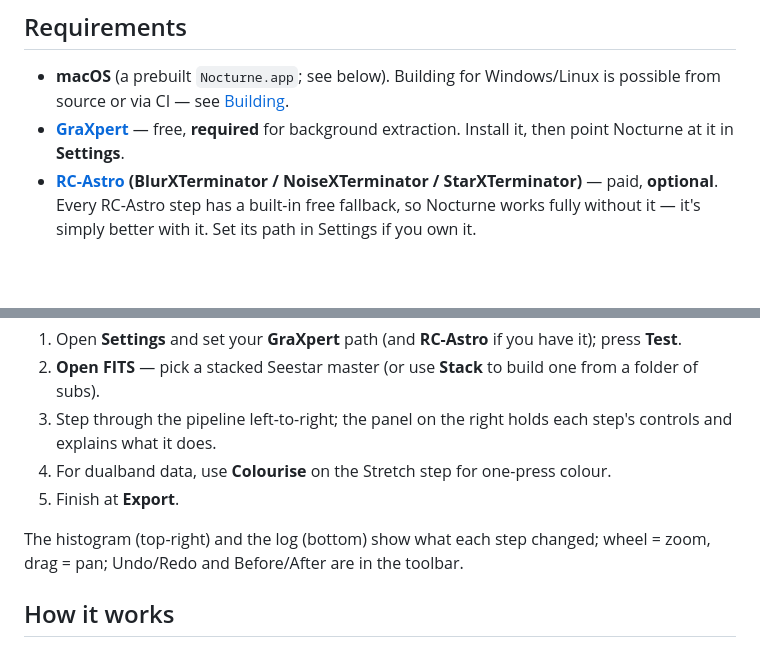
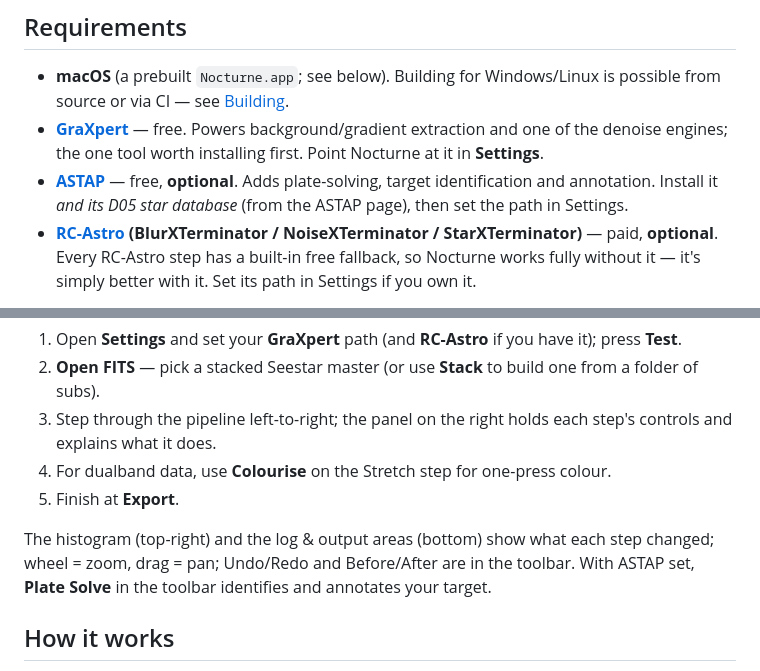
Before and after one commit to astehn/nocturne, a Markdown page: README.md, 2 parts joined by grey strips. Drawn GitHub-style; blank space fills up the shorter version.

```diff
--- a/README.md
+++ b/README.md
@@ -44,7 +50,8 @@ It's beginner-friendly: it *explains* what each step does and teaches the concep
 ## Requirements
 
 - **macOS** (a prebuilt `Nocturne.app`; see below). Building for Windows/Linux is possible from source or via CI — see [Building](#building).
-- **[GraXpert](https://www.graxpert.com/)** — free, **required** for background extraction. Install it, then point Nocturne at it in **Settings**.
+- **[GraXpert](https://www.graxpert.com/)** — free. Powers background/gradient extraction and one of the denoise engines; the one tool worth installing first. Point Nocturne at it in **Settings**.
+- **[ASTAP](https://www.hnsky.org/astap.htm)** — free, **optional**. Adds plate-solving, target identification and annotation. Install it *and its D05 star database* (from the ASTAP page), then set the path in Settings.
 - **[RC-Astro](https://www.rc-astro.com/) (BlurXTerminator / NoiseXTerminator / StarXTerminator)** — paid, **optional**. Every RC-Astro step has a built-in free fallback, so Nocturne works fully without it — it's simply better with it. Set its path in Settings if you own it.
 
 Nocturne drives these as separate installs and does not bundle them.
@@ -77,7 +84,7 @@ python -m nocturne
 4. For dualband data, use **Colourise** on the Stretch step for one-press colour.
 5. Finish at **Export**.
 
-The histogram (top-right) and the log (bottom) show what each step changed; wheel = zoom, drag = pan; Undo/Redo and Before/After are in the toolbar.
+The histogram (top-right) and the log &amp; output areas (bottom) show what each step changed; wheel = zoom, drag = pan; Undo/Redo and Before/After are in the toolbar. With ASTAP set, **Plate Solve** in the toolbar identifies and annotates your target.
 
 ## How it works
 
```
Also changed, not shown: other parts of README.md (+15 -9 lines), CHANGELOG.md (added, +30 -0 lines), docs/img/shot-narrowband.jpg (added), docs/img/shot-platesolve.jpg (added), 2 other files.
